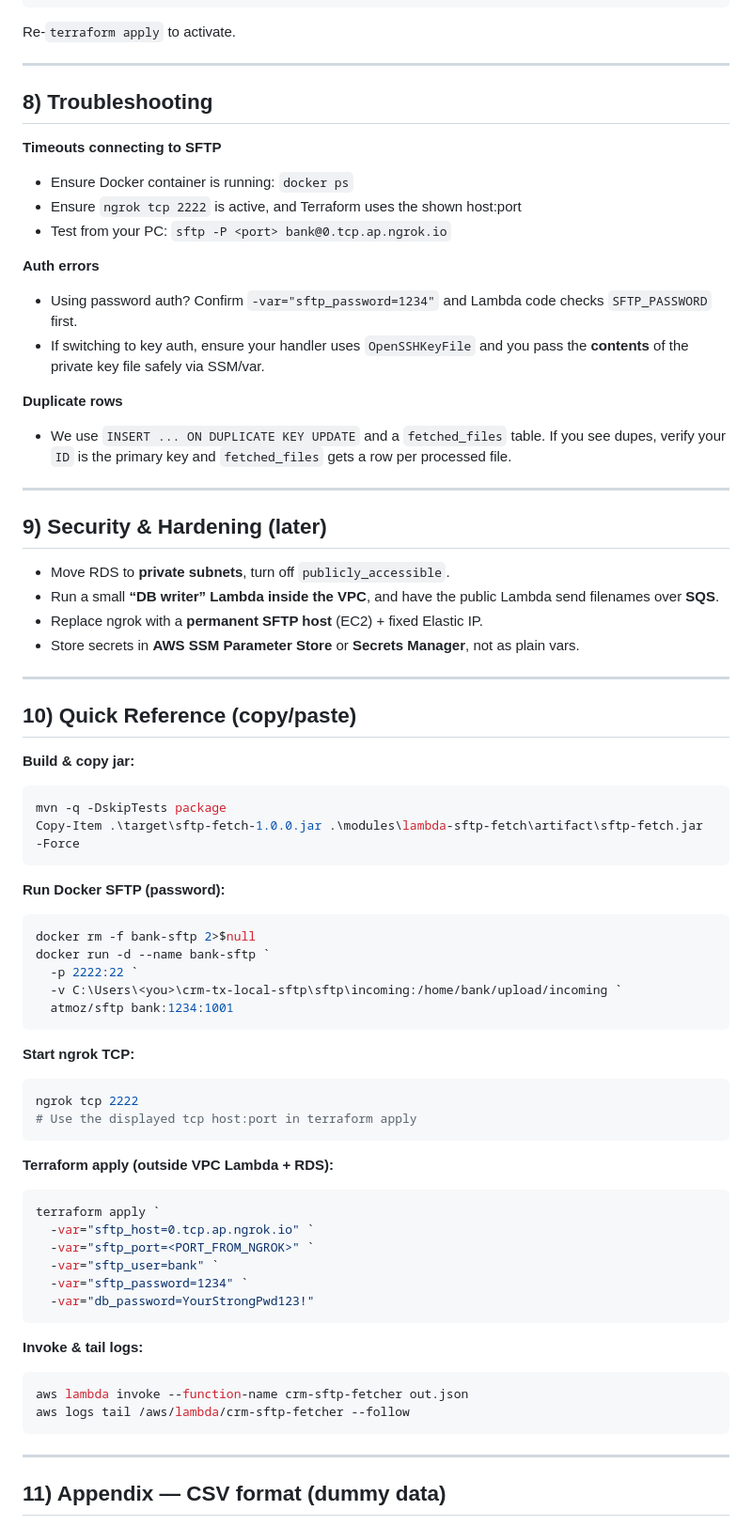
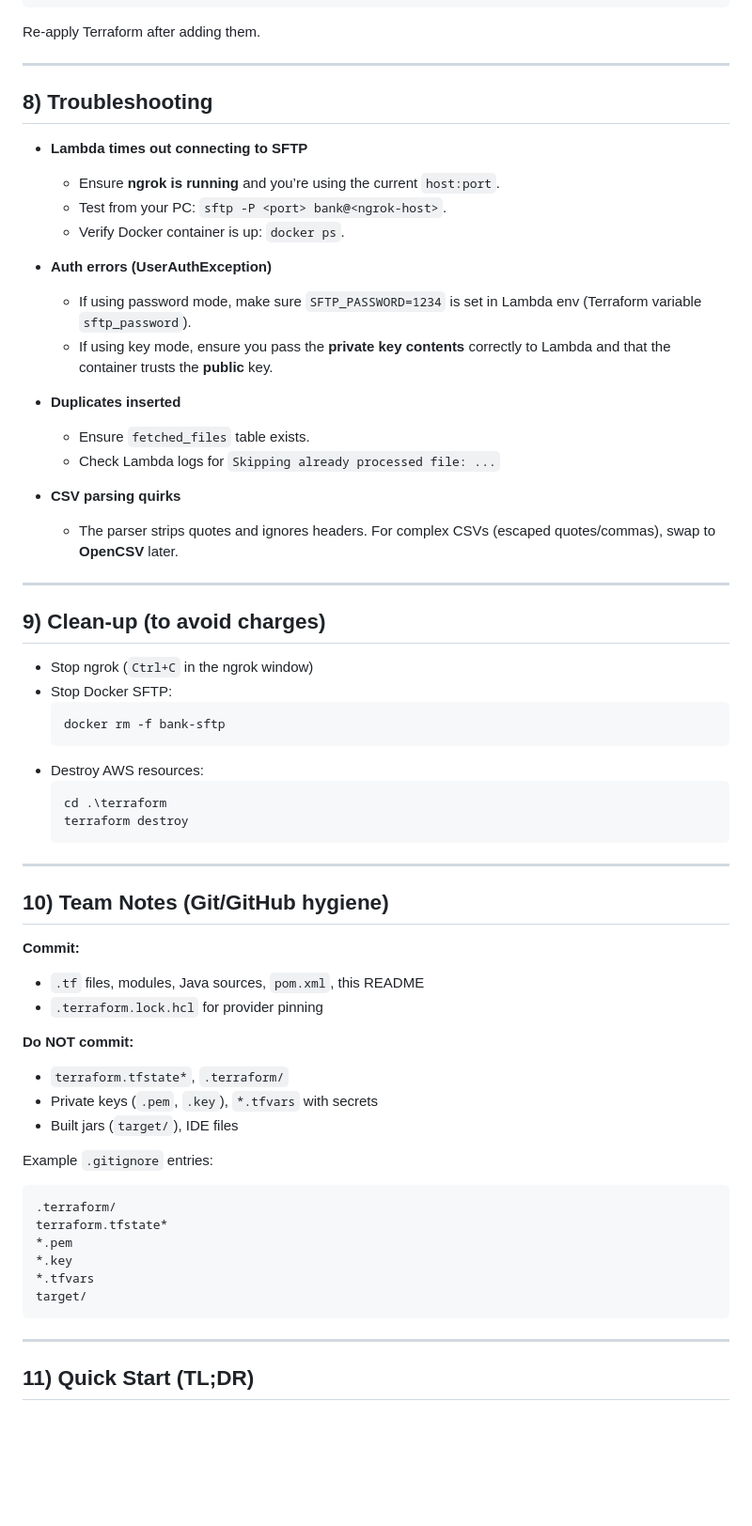
Before and after one commit to CS301-Project/terraform, a Markdown page: README.md, the part around the change printed below. Shown: that part at 94% size. Rendered like a GitHub page; blank space fills up the shorter version.

````diff
--- a/README.md
+++ b/README.md
@@ -222,75 +256,67 @@ resource "aws_lambda_permission" "events_invoke" {
 }
 ```
 
-Re-`terraform apply` to activate.
+Re-apply Terraform after adding them.
 
 ---
 
 ## 8) Troubleshooting
 
-**Timeouts connecting to SFTP**
-- Ensure Docker container is running: `docker ps`
-- Ensure `ngrok tcp 2222` is active, and Terraform uses the shown host:port
-- Test from your PC: `sftp -P <port> bank@0.tcp.ap.ngrok.io`
+- **Lambda times out connecting to SFTP**
+  - Ensure **ngrok is running** and you’re using the current `host:port`.
+  - Test from your PC: `sftp -P <port> bank@<ngrok-host>`.
+  - Verify Docker container is up: `docker ps`.
 
-**Auth errors**
-- Using password auth? Confirm `-var="sftp_password=1234"` and Lambda code checks `SFTP_PASSWORD` first.
-- If switching to key auth, ensure your handler uses `OpenSSHKeyFile` and you pass the **contents** of the private key file safely via SSM/var.
+- **Auth errors (UserAuthException)**
+  - If using password mode, make sure `SFTP_PASSWORD=1234` is set in Lambda env (Terraform variable `sftp_password`).
+  - If using key mode, ensure you pass the **private key contents** correctly to Lambda and that the container trusts the **public** key.
 
-**Duplicate rows**
-- We use `INSERT ... ON DUPLICATE KEY UPDATE` and a `fetched_files` table. If you see dupes, verify your `ID` is the primary key and `fetched_files` gets a row per processed file.
+- **Duplicates inserted**
+  - Ensure `fetched_files` table exists.
+  - Check Lambda logs for `Skipping already processed file: ...`
+
+- **CSV parsing quirks**
+  - The parser strips quotes and ignores headers. For complex CSVs (escaped quotes/commas), swap to **OpenCSV** later.
 
 ---
 
-## 9) Security & Hardening (later)
+## 9) Clean-up (to avoid charges)
 
-- Move RDS to **private subnets**, turn off `publicly_accessible`.
-- Run a small **“DB writer” Lambda inside the VPC**, and have the public Lambda send filenames over **SQS**.
-- Replace ngrok with a **permanent SFTP host** (EC2) + fixed Elastic IP.
-- Store secrets in **AWS SSM Parameter Store** or **Secrets Manager**, not as plain vars.
+- Stop ngrok (`Ctrl+C` in the ngrok window)
+- Stop Docker SFTP:
+  ```powershell
+  docker rm -f bank-sftp
+  ```
+- Destroy AWS resources:
+  ```powershell
+  cd .\terraform
+  terraform destroy
+  ```
 
 ---
 
-## 10) Quick Reference (copy/paste)
+## 10) Team Notes (Git/GitHub hygiene)
 
-**Build & copy jar:**
-```powershell
-mvn -q -DskipTests package
-Copy-Item .\target\sftp-fetch-1.0.0.jar .\modules\lambda-sftp-fetch\artifact\sftp-fetch.jar -Force
+**Commit:**
+- `.tf` files, modules, Java sources, `pom.xml`, this README
+- `.terraform.lock.hcl` for provider pinning
+
+**Do NOT commit:**
+- `terraform.tfstate*`, `.terraform/`
+- Private keys (`.pem`, `.key`), `*.tfvars` with secrets
+- Built jars (`target/`), IDE files
+
+Example `.gitignore` entries:
 ```
-
-**Run Docker SFTP (password):**
-```powershell
-docker rm -f bank-sftp 2>$null
-docker run -d --name bank-sftp `
-  -p 2222:22 `
-  -v C:\Users\<you>\crm-tx-local-sftp\sftp\incoming:/home/bank/upload/incoming `
-  atmoz/sftp bank:1234:1001
-```
-
-**Start ngrok TCP:**
-```powershell
-ngrok tcp 2222
-# Use the displayed tcp host:port in terraform apply
-```
-
-**Terraform apply (outside VPC Lambda + RDS):**
-```powershell
-terraform apply `
-  -var="sftp_host=0.tcp.ap.ngrok.io" `
-  -var="sftp_port=<PORT_FROM_NGROK>" `
-  -var="sftp_user=bank" `
-  -var="sftp_password=1234" `
-  -var="db_password=YourStrongPwd123!"
-```
-
-**Invoke & tail logs:**
-```powershell
-aws lambda invoke --function-name crm-sftp-fetcher out.json
-aws logs tail /aws/lambda/crm-sftp-fetcher --follow
+.terraform/
+terraform.tfstate*
+*.pem
+*.key
+*.tfvars
+target/
 ```
 
 ---
 
-## 11) Appendix — CSV format (dummy data)
+## 11) Quick Start (TL;DR)
 
````
Also changed, not shown: other parts of README.md (+180 -132 lines).
